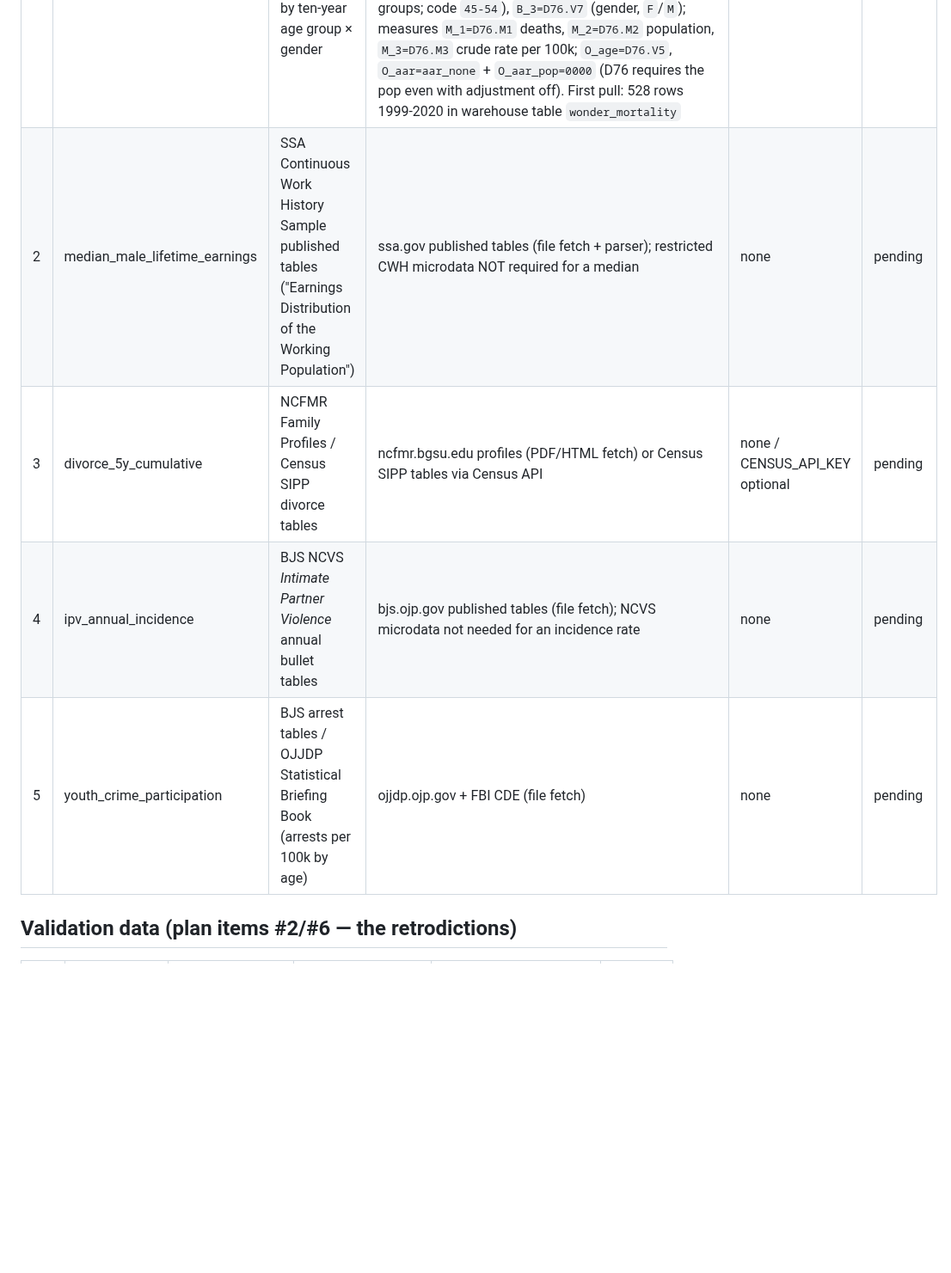
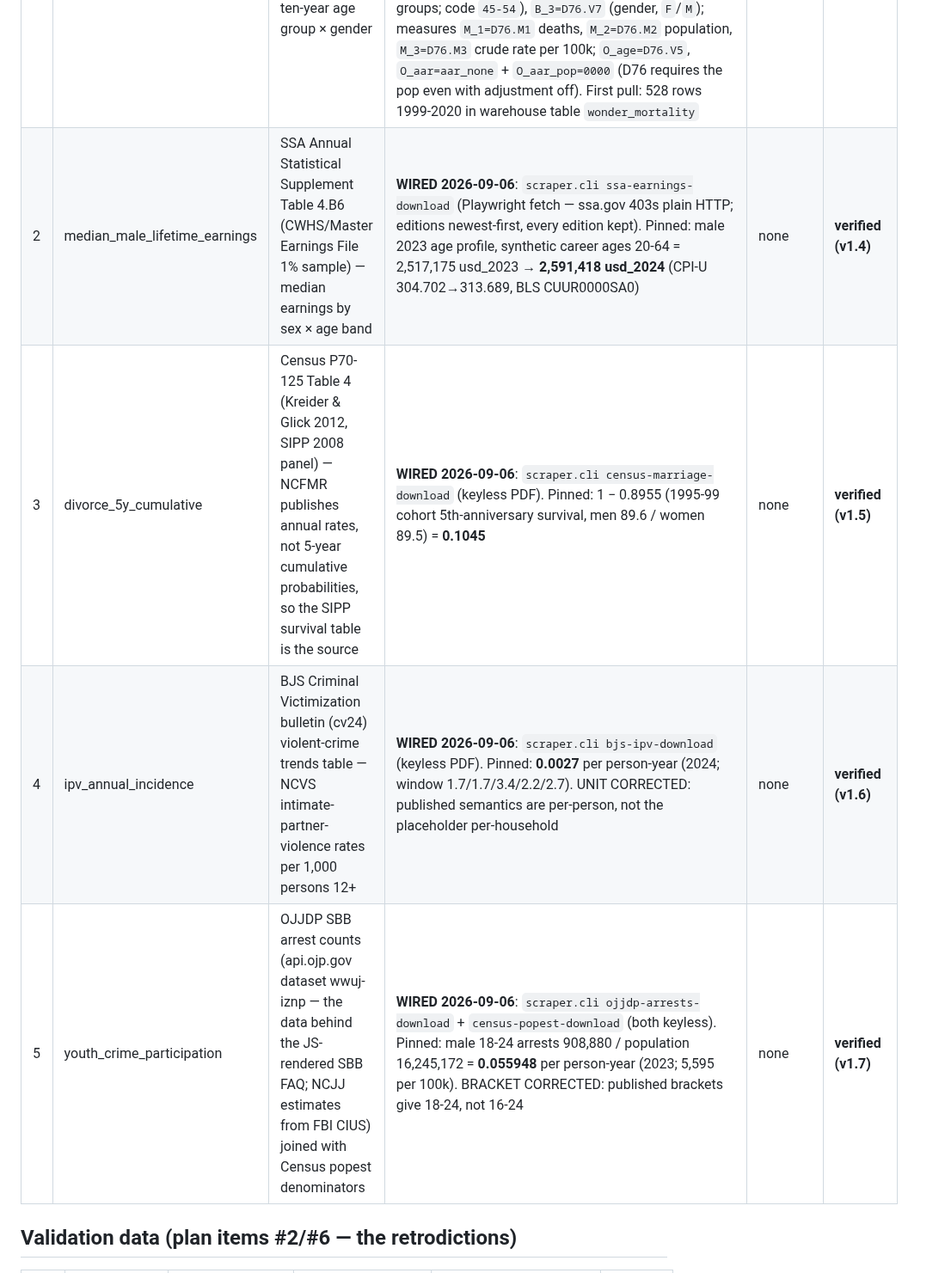
Before and after one commit to xh1b/downstream, a Markdown page: docs/DATA_SOURCES.md, the part around the change. Shown at 86% size. GitHub-like rendering; blank space fills up the shorter version.

Commit message:
DATA_SOURCES: all five baseline rows marked verified (v1.4-v1.7) with pinned values, endpoint quirks, and unit/bracket corrections documented

```diff
--- a/docs/DATA_SOURCES.md
+++ b/docs/DATA_SOURCES.md
@@ -10,10 +10,10 @@ the root `.env`. Status as of 2026-09-06.
 | # | Baseline (baselines.csv row) | Dataset | Access path | Key | Status |
 |:--|:--|:--|:--|:--|:--|
 | 1 | all_cause_mortality_annual (US prime-age, 45-54) | CDC WONDER "Underlying Cause of Death, 1999-2020" — deaths + population + crude rate by ten-year age group × gender | **WIRED 2026-09-06**: `scraper.cli wonder-mortality` (keyless machine API; POST `request_xml=` to `https://wonder.cdc.gov/controller/datarequest/D76`, `accept_datause_restrictions=true` as a form field; >=15 s between requests is server-enforced). Endpoint correction: the Underlying Cause database is controller **D76** — **D77 is the MULTIPLE Cause of Death database** (confirmed against CDC's own form pages: ucd-icd10.html links D76, mcd-icd10.html links D77; the earlier D77 probes were answered by the MCD form's validation). Confirmed query parameters: group-by `B_1=D76.V1-level1` (year), `B_2=D76.V5` (ten-year age groups; code `45-54`), `B_3=D76.V7` (gender, `F`/`M`); measures `M_1=D76.M1` deaths, `M_2=D76.M2` population, `M_3=D76.M3` crude rate per 100k; `O_age=D76.V5`, `O_aar=aar_none` + `O_aar_pop=0000` (D76 requires the pop even with adjustment off). First pull: 528 rows 1999-2020 in warehouse table `wonder_mortality` | none (keyless, polite) | table live; baseline pin next |
-| 2 | median_male_lifetime_earnings | SSA Continuous Work History Sample published tables ("Earnings Distribution of the Working Population") | ssa.gov published tables (file fetch + parser); restricted CWH microdata NOT required for a median | none | pending |
-| 3 | divorce_5y_cumulative | NCFMR Family Profiles / Census SIPP divorce tables | ncfmr.bgsu.edu profiles (PDF/HTML fetch) or Census SIPP tables via Census API | none / CENSUS_API_KEY optional | pending |
-| 4 | ipv_annual_incidence | BJS NCVS *Intimate Partner Violence* annual bullet tables | bjs.ojp.gov published tables (file fetch); NCVS microdata not needed for an incidence rate | none | pending |
-| 5 | youth_crime_participation | BJS arrest tables / OJJDP Statistical Briefing Book (arrests per 100k by age) | ojjdp.ojp.gov + FBI CDE (file fetch) | none | pending |
+| 2 | median_male_lifetime_earnings | SSA Annual Statistical Supplement Table 4.B6 (CWHS/Master Earnings File 1% sample) — median earnings by sex × age band | **WIRED 2026-09-06**: `scraper.cli ssa-earnings-download` (Playwright fetch — ssa.gov 403s plain HTTP; editions newest-first, every edition kept). Pinned: male 2023 age profile, synthetic career ages 20-64 = 2,517,175 usd_2023 → **2,591,418 usd_2024** (CPI-U 304.702→313.689, BLS CUUR0000SA0) | none | **verified (v1.4)** |
+| 3 | divorce_5y_cumulative | Census P70-125 Table 4 (Kreider & Glick 2012, SIPP 2008 panel) — NCFMR publishes annual rates, not 5-year cumulative probabilities, so the SIPP survival table is the source | **WIRED 2026-09-06**: `scraper.cli census-marriage-download` (keyless PDF). Pinned: 1 − 0.8955 (1995-99 cohort 5th-anniversary survival, men 89.6 / women 89.5) = **0.1045** | none | **verified (v1.5)** |
+| 4 | ipv_annual_incidence | BJS Criminal Victimization bulletin (cv24) violent-crime trends table — NCVS intimate-partner-violence rates per 1,000 persons 12+ | **WIRED 2026-09-06**: `scraper.cli bjs-ipv-download` (keyless PDF). Pinned: **0.0027** per person-year (2024; window 1.7/1.7/3.4/2.2/2.7). UNIT CORRECTED: published semantics are per-person, not the placeholder per-household | none | **verified (v1.6)** |
+| 5 | youth_crime_participation | OJJDP SBB arrest counts (api.ojp.gov dataset wwuj-iznp — the data behind the JS-rendered SBB FAQ; NCJJ estimates from FBI CIUS) joined with Census popest denominators | **WIRED 2026-09-06**: `scraper.cli ojjdp-arrests-download` + `census-popest-download` (both keyless). Pinned: male 18-24 arrests 908,880 / population 16,245,172 = **0.055948** per person-year (2023; 5,595 per 100k). BRACKET CORRECTED: published brackets give 18-24, not 16-24 | none | **verified (v1.7)** |
 
 ## Validation data (plan items #2/#6 — the retrodictions)
 
```
